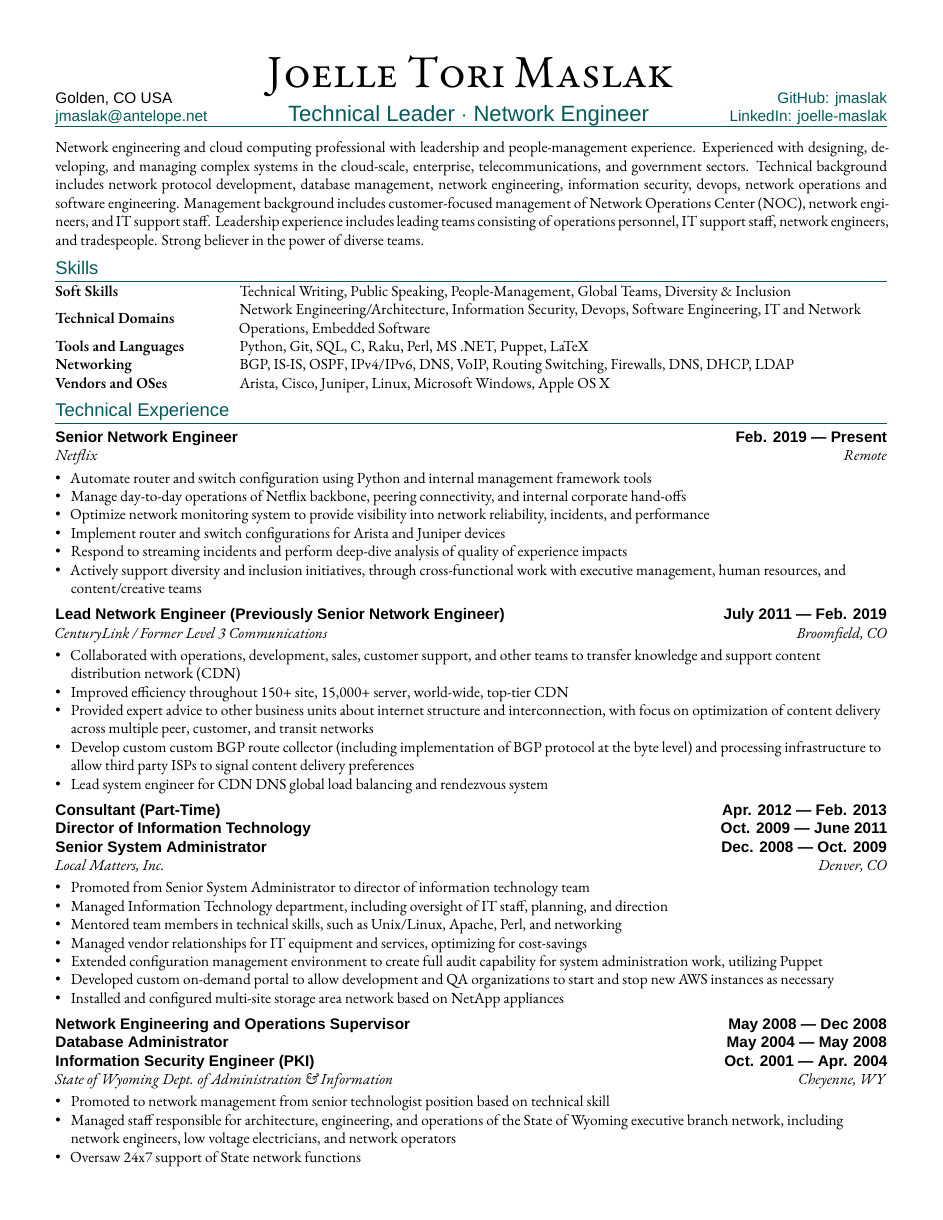
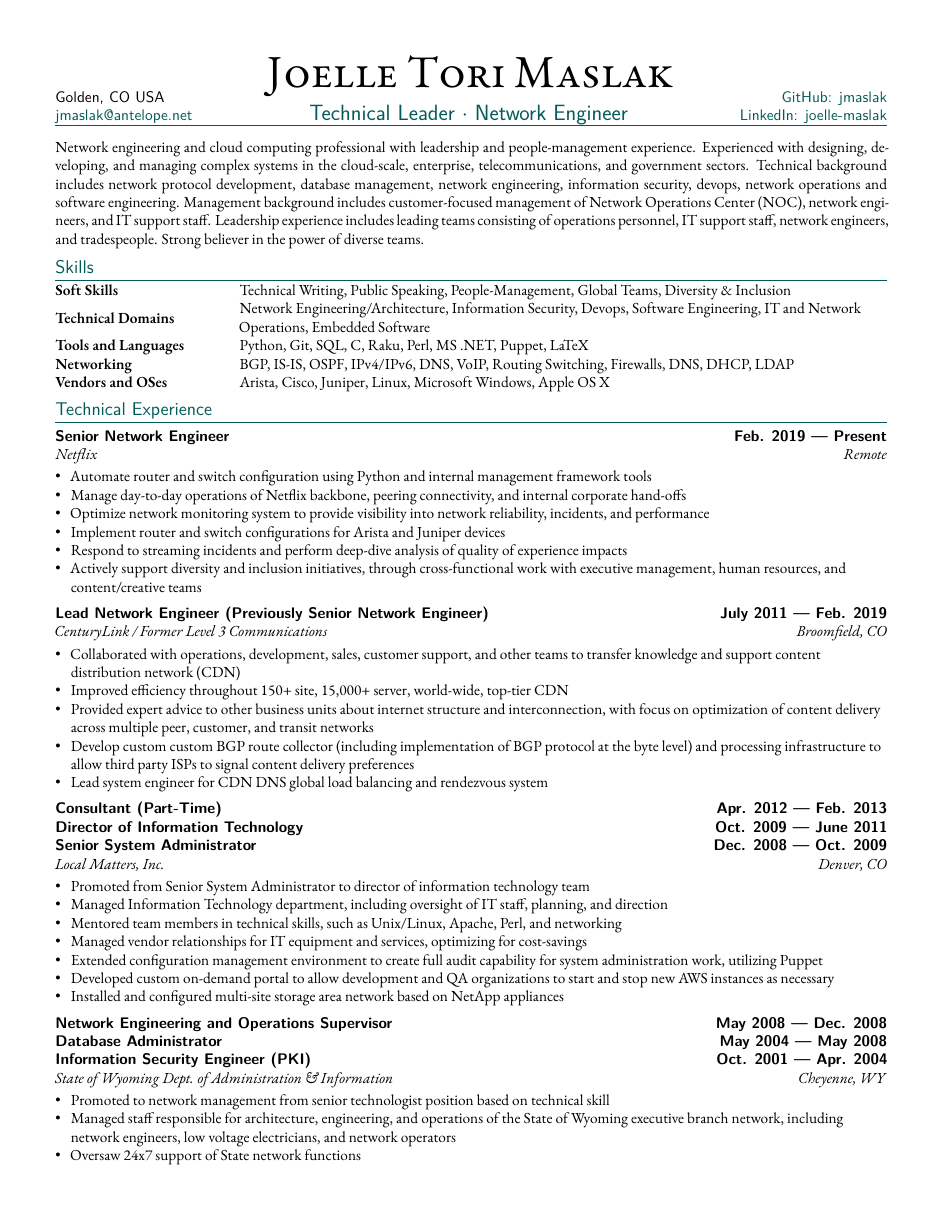
Before and after one commit to jmaslak/resume, a LaTeX CV (resume.tex, which reads JTMresume.sty, sections/experience.tex): page 1 of 3. Compiled offline with XeLaTeX; a missing font is replaced by an installed copy or a similar font; a LaTeX package or settings file that is missing is left out.

Commit message:
Formatting changes

```diff
--- a/JTMresume.sty
+++ b/JTMresume.sty
@@ -68,7 +68,8 @@
 \RequirePackage{csquotes}
 \RequirePackage{fontspec}
 \setmainfont{Adobe Jenson Pro}
-\setsansfont{Malcom-Regular}
+ %\setsansfont{Malcom-Regular}
+\setsansfont{Latin Modern Sans}
 
 
 %
--- a/sections/experience.tex
+++ b/sections/experience.tex
@@ -75,7 +75,7 @@
 %====================
 % EXPERIENCE D
 %====================
-\subsection{Network Engineering and Operations Supervisor \hfill May 2008 --- Dec 2008\\
+\subsection{Network Engineering and Operations Supervisor \hfill May 2008 --- Dec. 2008\\
 	Database Administrator \hfill May 2004 --- May 2008\\
 	Information Security Engineer (PKI) \hfill Oct. 2001 --- Apr. 2004}
 \subtext{State of Wyoming Dept. of Administration \& Information \hfill Cheyenne, WY}
```
Also changed, not shown: resume.pdf.
